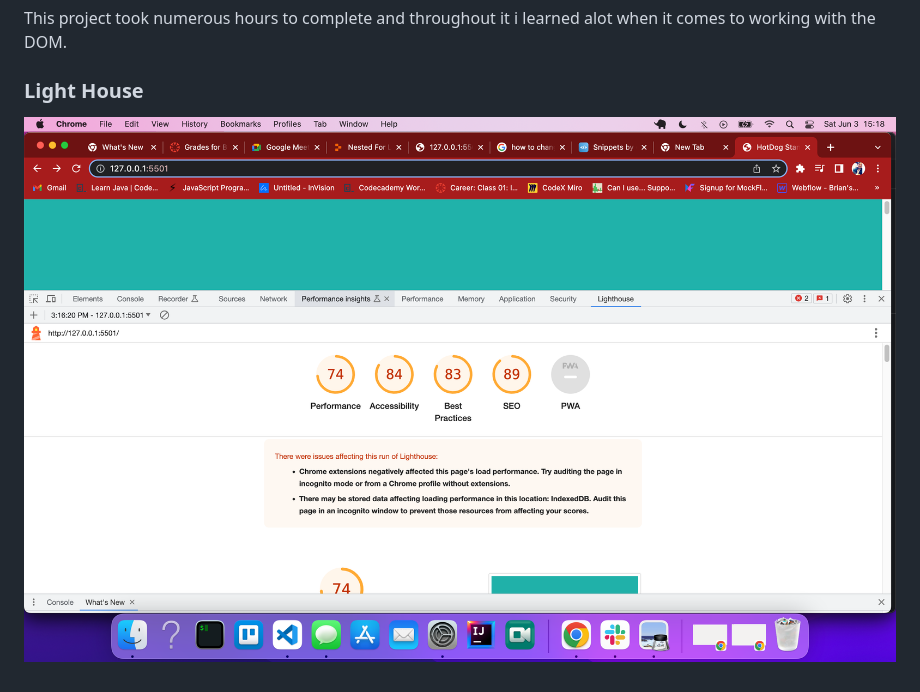
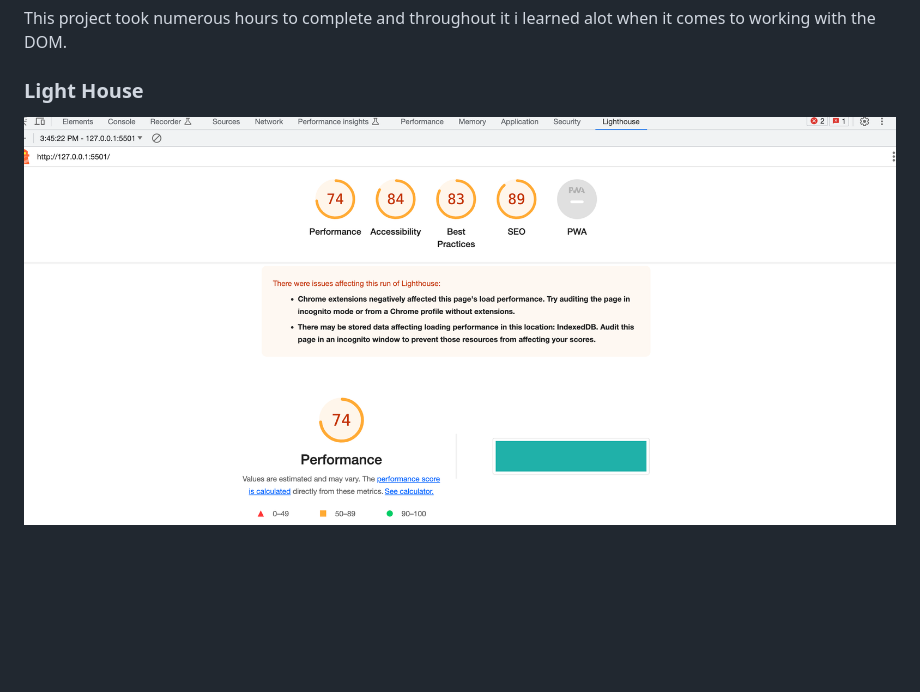
Before and after one commit to kimbrow1/Hot-Dog-Stand, a Markdown page: README.md, the part around the change. Rendered like a GitHub page; pictures changed too: img/Screen Shot 2023-06-03 at 3.18.56 PM.png (deleted), img/Screen Shot 2023-06-03 at 3.45.51 PM.png (added); blank space fills up the shorter version.

Commit message:
readmeupdate

```diff
--- a/README.md
+++ b/README.md
@@ -21,4 +21,4 @@ This project took numerous hours to complete and throughout it i learned alot wh
 
 ### Light House
 
-![LightHouse](img/Screen%20Shot%202023-06-03%20at%203.18.56%20PM.png)
+![Light House Image](img/Screen%20Shot%202023-06-03%20at%203.45.51%20PM.png)
```
